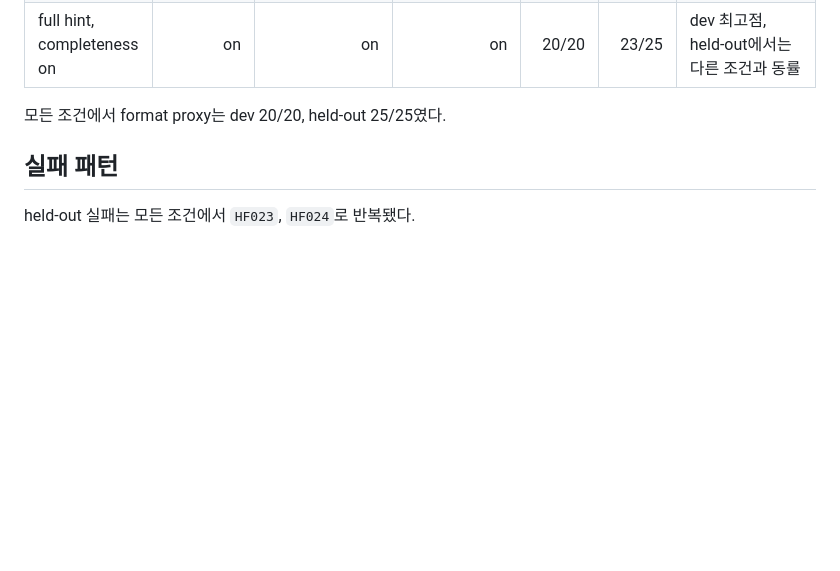
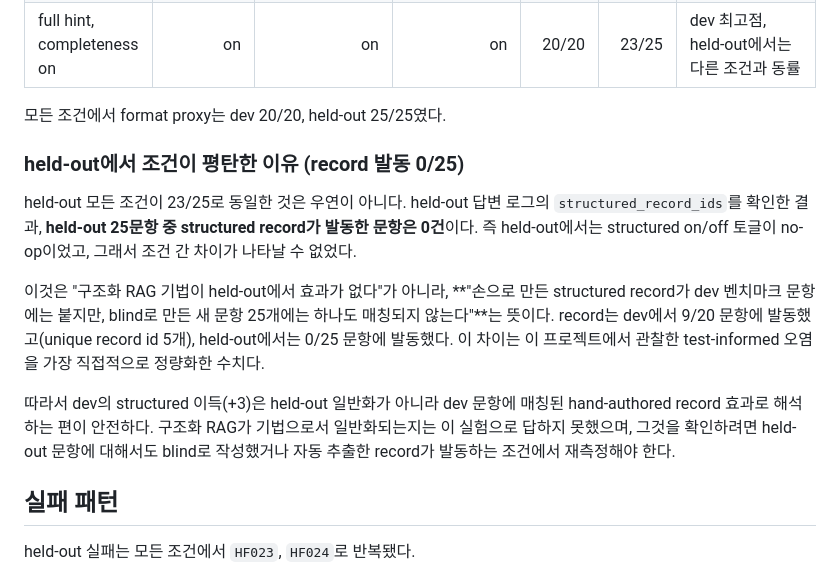
Before and after one commit to kimtaehoon1107-gif/dnf-llm-eval, a Markdown page: report/heldout_factual_ablation_v1.md, the part around the change. Drawn GitHub-style; blank space fills up the shorter version.

Commit message:
Clarify held-out record firing and safety protocol

```diff
--- a/report/heldout_factual_ablation_v1.md
+++ b/report/heldout_factual_ablation_v1.md
@@ -41,6 +41,14 @@
 
 모든 조건에서 format proxy는 dev 20/20, held-out 25/25였다.
 
+### held-out에서 조건이 평탄한 이유 (record 발동 0/25)
+
+held-out 모든 조건이 23/25로 동일한 것은 우연이 아니다. held-out 답변 로그의 `structured_record_ids`를 확인한 결과, **held-out 25문항 중 structured record가 발동한 문항은 0건**이다. 즉 held-out에서는 structured on/off 토글이 no-op이었고, 그래서 조건 간 차이가 나타날 수 없었다.
+
+이것은 "구조화 RAG 기법이 held-out에서 효과가 없다"가 아니라, **"손으로 만든 structured record가 dev 벤치마크 문항에는 붙지만, blind로 만든 새 문항 25개에는 하나도 매칭되지 않는다"**는 뜻이다. record는 dev에서 9/20 문항에 발동했고(unique record id 5개), held-out에서는 0/25 문항에 발동했다. 이 차이는 이 프로젝트에서 관찰한 test-informed 오염을 가장 직접적으로 정량화한 수치다.
+
+따라서 dev의 structured 이득(+3)은 held-out 일반화가 아니라 dev 문항에 매칭된 hand-authored record 효과로 해석하는 편이 안전하다. 구조화 RAG가 기법으로서 일반화되는지는 이 실험으로 답하지 못했으며, 그것을 확인하려면 held-out 문항에 대해서도 blind로 작성했거나 자동 추출한 record가 발동하는 조건에서 재측정해야 한다.
+
 ## 실패 패턴
 
 held-out 실패는 모든 조건에서 `HF023`, `HF024`로 반복됐다.
```
Also changed, not shown: report/safety_heldout_instruction_v1.md (added, +72 -0 lines).
